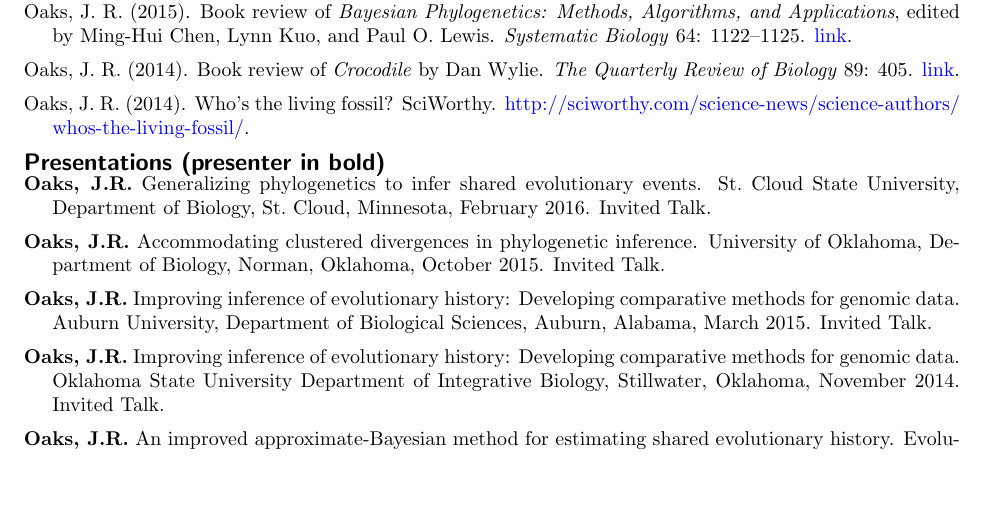
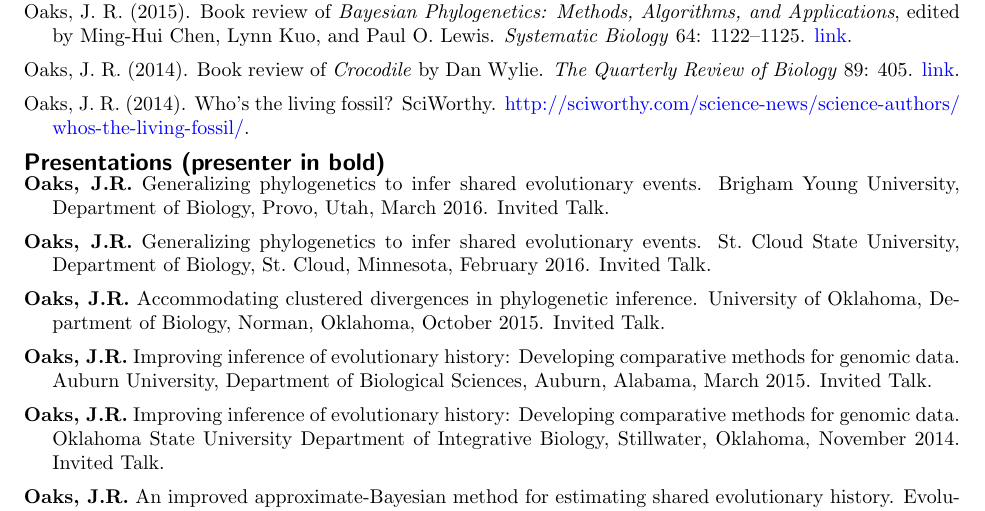
Before and after one commit to joaks1/cv-jro, a LaTeX CV (cv-jro.tex, which reads presentations.tex): part of page 3 of 7, cut so that both start at the same text, the shorter picture padded with empty space. Compiled offline with pdfLaTeX.

Commit message:
Adding BYU talk.

```diff
--- a/presentations.tex
+++ b/presentations.tex
@@ -1,3 +1,12 @@
+\myHangIndent
+{\bf Oaks, J.R.}
+Generalizing phylogenetics to infer shared evolutionary events.
+Brigham Young University,
+Department of Biology,
+Provo,
+Utah, March 2016.
+Invited Talk.
+
 \myHangIndent
 {\bf Oaks, J.R.}
 Generalizing phylogenetics to infer shared evolutionary events.
```
